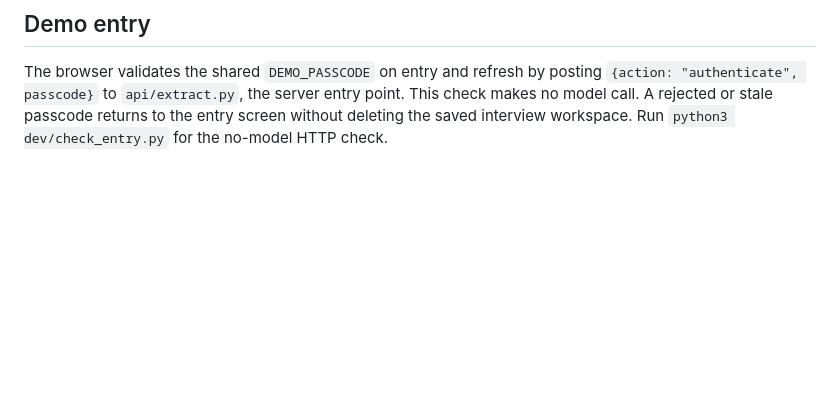
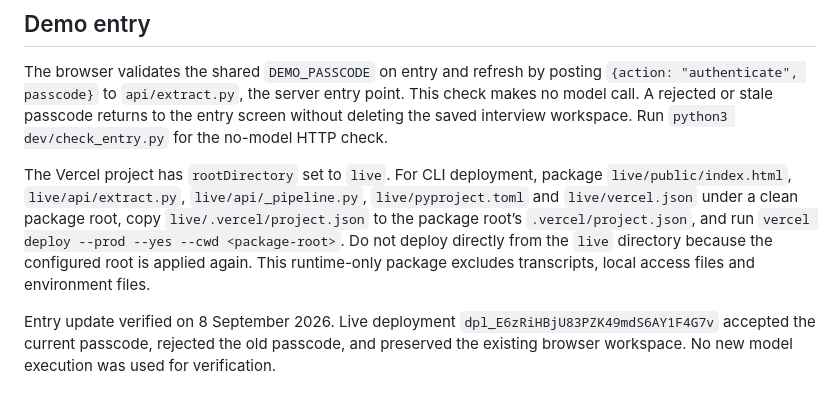
Before and after one commit to bigstewart2/synquery-synthesis, a Markdown page: live/README.md, the part around the change. Rendered like a GitHub page; blank space fills up the shorter version.

Commit message:
Document verified interview demo deployment layout

```diff
--- a/live/README.md
+++ b/live/README.md
@@ -105,3 +105,7 @@ vercel deploy --prod
 ## Demo entry
 
 The browser validates the shared `DEMO_PASSCODE` on entry and refresh by posting `{action: "authenticate", passcode}` to `api/extract.py`, the server entry point. This check makes no model call. A rejected or stale passcode returns to the entry screen without deleting the saved interview workspace. Run `python3 dev/check_entry.py` for the no-model HTTP check.
+
+The Vercel project has `rootDirectory` set to `live`. For CLI deployment, package `live/public/index.html`, `live/api/extract.py`, `live/api/_pipeline.py`, `live/pyproject.toml` and `live/vercel.json` under a clean package root, copy `live/.vercel/project.json` to the package root’s `.vercel/project.json`, and run `vercel deploy --prod --yes --cwd <package-root>`. Do not deploy directly from the `live` directory because the configured root is applied again. This runtime-only package excludes transcripts, local access files and environment files.
+
+Entry update verified on 8 September 2026. Live deployment `dpl_E6zRiHBjU83PZK49mdS6AY1F4G7v` accepted the current passcode, rejected the old passcode, and preserved the existing browser workspace. No new model execution was used for verification.
```
